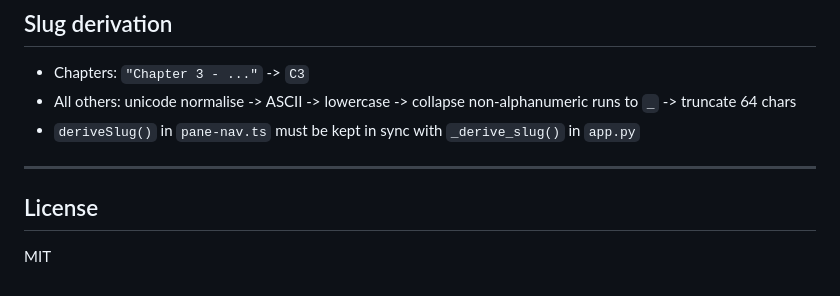
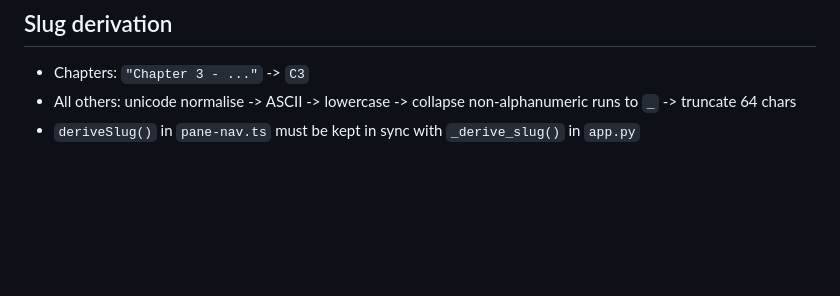
Before and after one commit to hirudyne/Terrrence, a Markdown page: README.md, the part around the change. Rendered like a GitHub page; blank space fills up the shorter version.

```diff
--- a/README.md
+++ b/README.md
@@ -218,9 +218,3 @@ Conversation entity bodies contain structured JSON instead of prose. Schema defi
 - Chapters: `"Chapter 3 - ..."` -> `C3`
 - All others: unicode normalise -> ASCII -> lowercase -> collapse non-alphanumeric runs to `_` -> truncate 64 chars
 - `deriveSlug()` in `pane-nav.ts` must be kept in sync with `_derive_slug()` in `app.py`
-
----
-
-## License
-
-MIT
```
